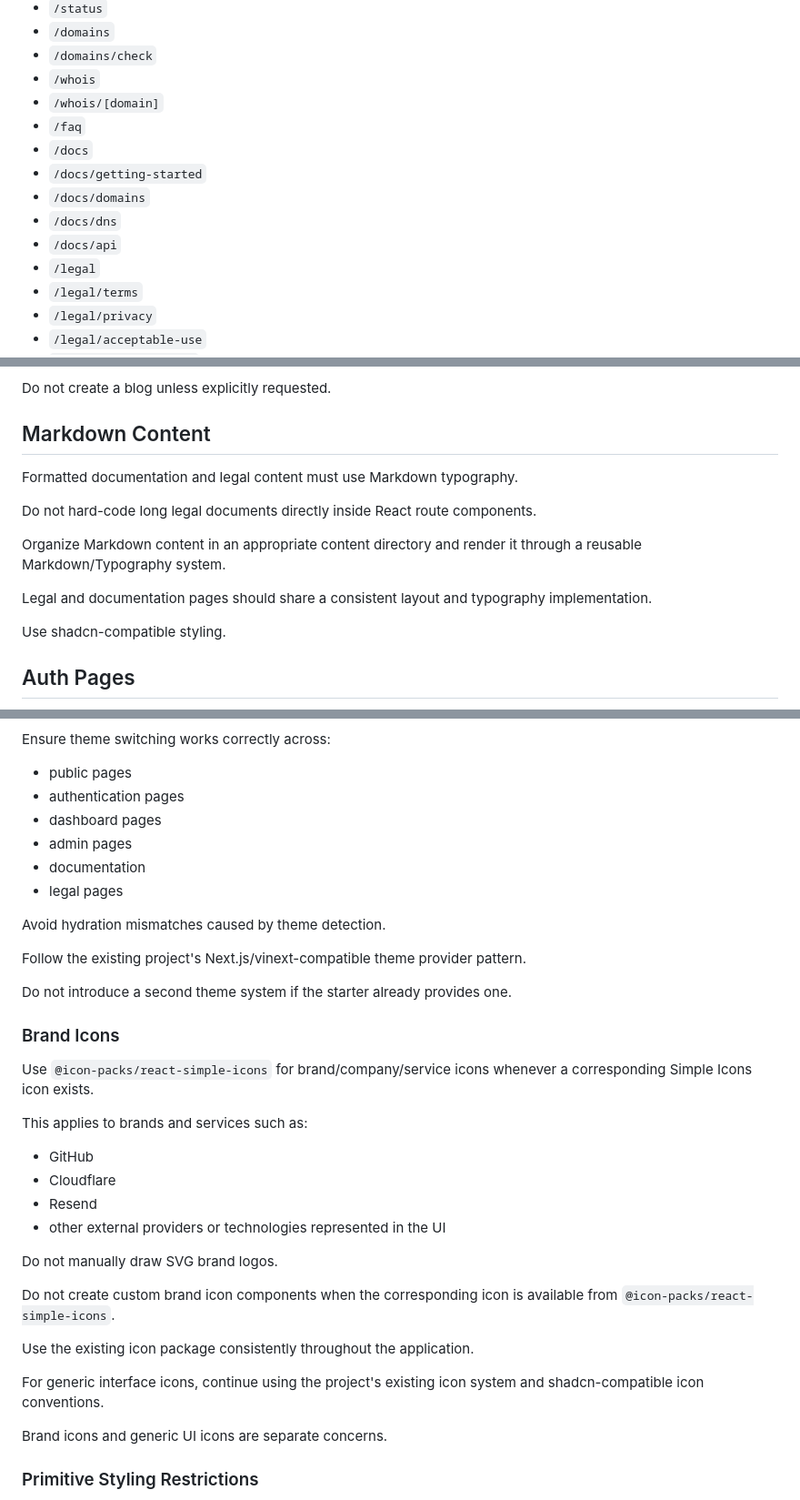
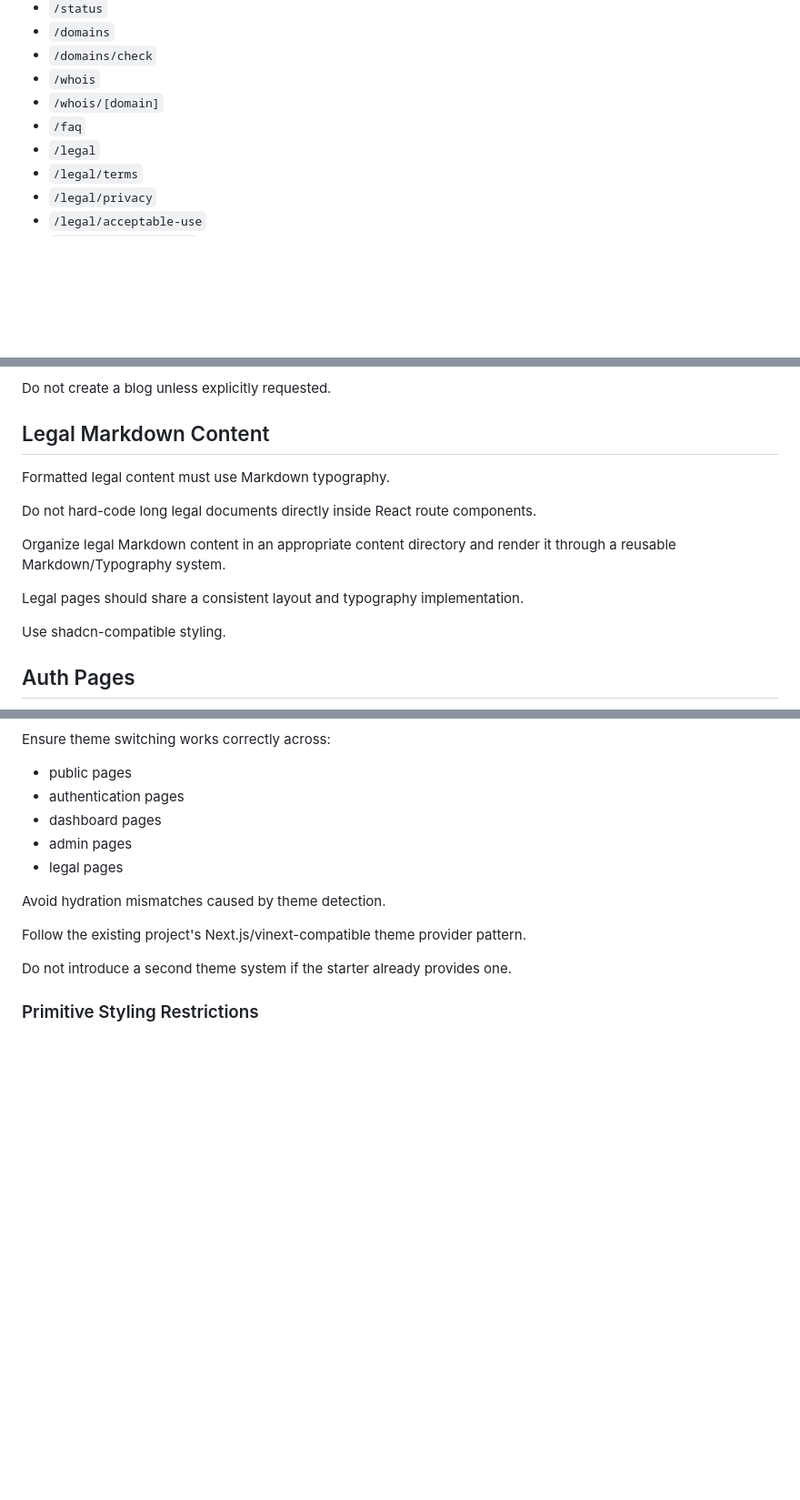
Before and after one commit to derforyou/website, a Markdown page: .agents/tasks/project.md, 3 parts joined by grey strips. Shown at 91% size. Drawn GitHub-style; blank space fills up the shorter version.

Commit message:
docs: refine Markdown content guidelines for legal pages and remove references to documentation

```diff
--- a/.agents/tasks/project.md
+++ b/.agents/tasks/project.md
@@ -483,11 +483,6 @@ Implement the public application pages including:
 - `/whois`
 - `/whois/[domain]`
 - `/faq`
-- `/docs`
-- `/docs/getting-started`
-- `/docs/domains`
-- `/docs/dns`
-- `/docs/api`
 - `/legal`
 - `/legal/terms`
 - `/legal/privacy`
@@ -507,15 +502,15 @@ Implement the public application pages including:
 
 Do not create a blog unless explicitly requested.
 
-## Markdown Content
+## Legal Markdown Content
 
-Formatted documentation and legal content must use Markdown typography.
+Formatted legal content must use Markdown typography.
 
 Do not hard-code long legal documents directly inside React route components.
 
-Organize Markdown content in an appropriate content directory and render it through a reusable Markdown/Typography system.
+Organize legal Markdown content in an appropriate content directory and render it through a reusable Markdown/Typography system.
 
-Legal and documentation pages should share a consistent layout and typography implementation.
+Legal pages should share a consistent layout and typography implementation.
 
 Use shadcn-compatible styling.
 
@@ -866,7 +861,6 @@ Ensure theme switching works correctly across:
 - authentication pages
 - dashboard pages
 - admin pages
-- documentation
 - legal pages
 
 Avoid hydration mismatches caused by theme detection.
@@ -874,27 +868,6 @@ Avoid hydration mismatches caused by theme detection.
 Follow the existing project's Next.js/vinext-compatible theme provider pattern.
 
 Do not introduce a second theme system if the starter already provides one.
-
-### Brand Icons
-
-Use `@icon-packs/react-simple-icons` for brand/company/service icons whenever a corresponding Simple Icons icon exists.
-
-This applies to brands and services such as:
-
-- GitHub
-- Cloudflare
-- Resend
-- other external providers or technologies represented in the UI
-
-Do not manually draw SVG brand logos.
-
-Do not create custom brand icon components when the corresponding icon is available from `@icon-packs/react-simple-icons`.
-
-Use the existing icon package consistently throughout the application.
-
-For generic interface icons, continue using the project's existing icon system and shadcn-compatible icon conventions.
-
-Brand icons and generic UI icons are separate concerns.
 
 ### Primitive Styling Restrictions
 
```
Also changed, not shown: other parts of .agents/tasks/project.md (+5 -5 lines), AGENTS.md (+3 -31 lines).
